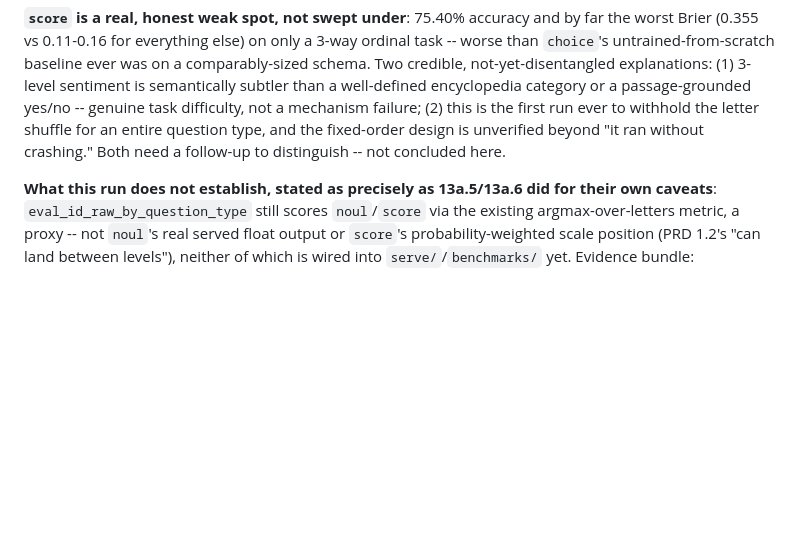
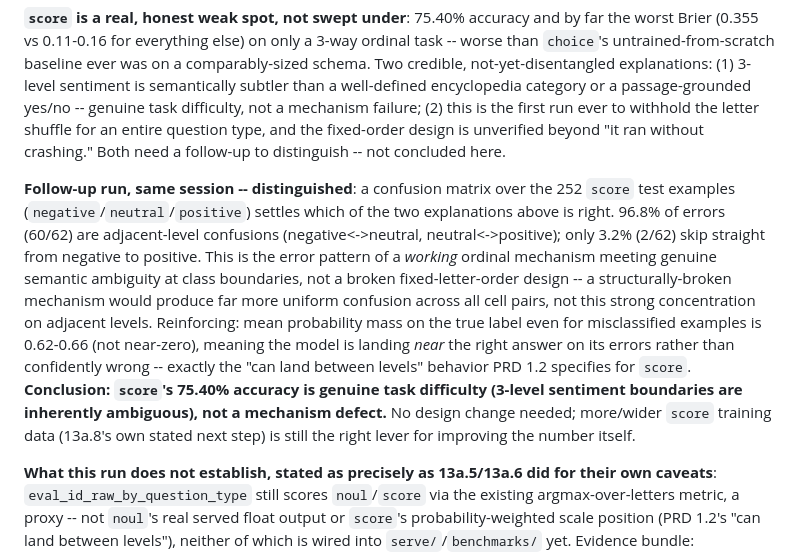
Before and after one commit to asp616848/better-jev-for-all, a Markdown page: PRD.md, the part around the change. Drawn GitHub-style; blank space fills up the shorter version.

```diff
--- a/PRD.md
+++ b/PRD.md
@@ -595,6 +595,8 @@ STATUS.md's 2026-09-23 review found the remaining unattempted JevBench/jabr-v2 i
 
 **`score` is a real, honest weak spot, not swept under**: 75.40% accuracy and by far the worst Brier (0.355 vs 0.11-0.16 for everything else) on only a 3-way ordinal task -- worse than `choice`'s untrained-from-scratch baseline ever was on a comparably-sized schema. Two credible, not-yet-disentangled explanations: (1) 3-level sentiment is semantically subtler than a well-defined encyclopedia category or a passage-grounded yes/no -- genuine task difficulty, not a mechanism failure; (2) this is the first run ever to withhold the letter shuffle for an entire question type, and the fixed-order design is unverified beyond "it ran without crashing." Both need a follow-up to distinguish -- not concluded here.
 
+**Follow-up run, same session -- distinguished**: a confusion matrix over the 252 `score` test examples (`negative`/`neutral`/`positive`) settles which of the two explanations above is right. 96.8% of errors (60/62) are adjacent-level confusions (negative<->neutral, neutral<->positive); only 3.2% (2/62) skip straight from negative to positive. This is the error pattern of a *working* ordinal mechanism meeting genuine semantic ambiguity at class boundaries, not a broken fixed-letter-order design -- a structurally-broken mechanism would produce far more uniform confusion across all cell pairs, not this strong concentration on adjacent levels. Reinforcing: mean probability mass on the true label even for misclassified examples is 0.62-0.66 (not near-zero), meaning the model is landing *near* the right answer on its errors rather than confidently wrong -- exactly the "can land between levels" behavior PRD 1.2 specifies for `score`. **Conclusion: `score`'s 75.40% accuracy is genuine task difficulty (3-level sentiment boundaries are inherently ambiguous), not a mechanism defect.** No design change needed; more/wider `score` training data (13a.8's own stated next step) is still the right lever for improving the number itself.
+
 **What this run does not establish, stated as precisely as 13a.5/13a.6 did for their own caveats**: `eval_id_raw_by_question_type` still scores `noul`/`score` via the existing argmax-over-letters metric, a proxy -- not `noul`'s real served float output or `score`'s probability-weighted scale position (PRD 1.2's "can land between levels"), neither of which is wired into `serve/`/`benchmarks/` yet. Evidence bundle: `checkpoints/ekvachan-decoder-qwen-primitives/manifest.json` (`results/ekvachan-decoder-qwen-primitives.train-manifest.json` once copied per dev-guidelines rule 10).
 
 Same night, in parallel: `serve/server.py` now defaults to the decoder (`serve.inference.DecoderChoiceModel`, wrapping `benchmarks.common.backends.DecoderMultischemaBackend`) instead of the original fixed-schema encoder -- closing the gap between "decoder is primary" (14 Q4) and what the live server actually answered. `score`/`noul` still return 501 from the wire contract, for the reason directly above.
```
Also changed, not shown: STATUS.md (+1 -1 lines).
